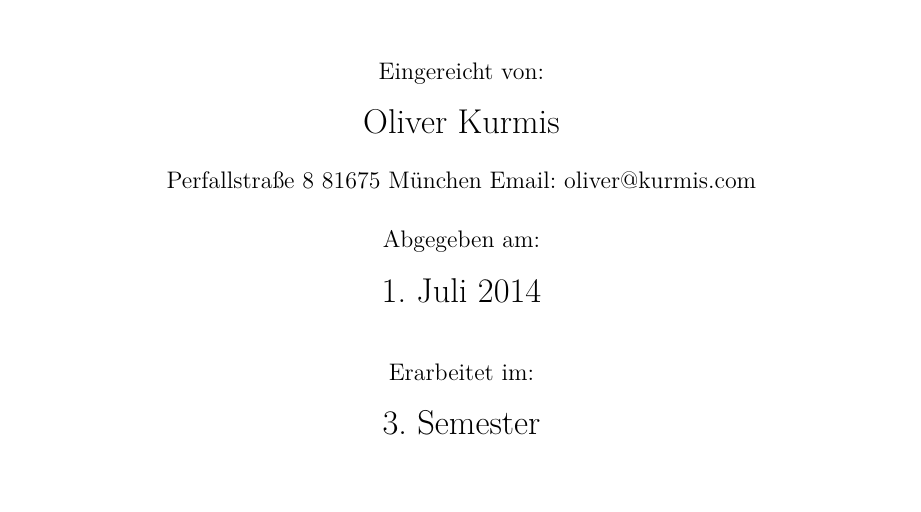
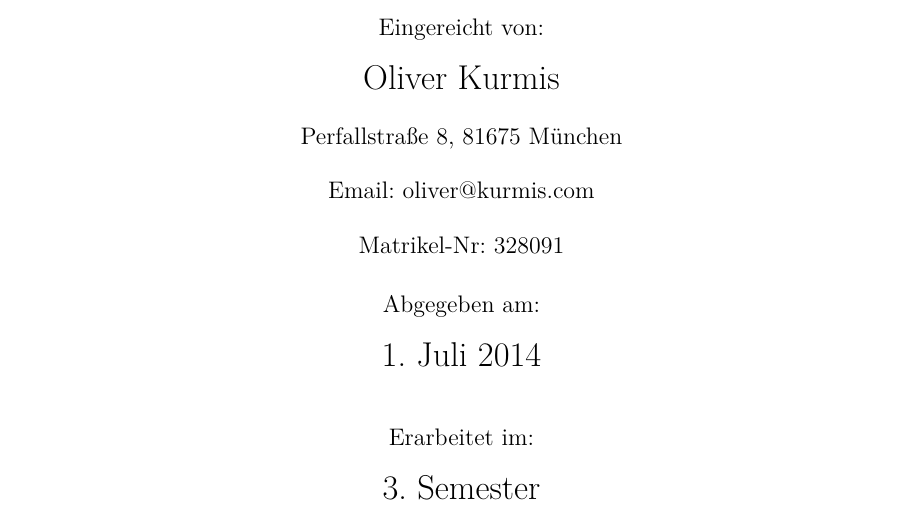
Before and after one commit to oliworx/MySQL-EXPLAIN, a LaTeX document (explain.tex, which reads titelblatt.tex): part of page 1 of 12, cut so that both start at the same text, the shorter picture padded with empty space. Compiled offline with XeLaTeX.

Commit message:
Titelblatt: Formatierung, Matr.nr

```diff
--- a/titelblatt.tex
+++ b/titelblatt.tex
@@ -8,7 +8,13 @@
 % Thema der Diplomarbeit
 \title{Optimierung von MySQL Anfragen unter Zuhilfenahme von Explain}
 % Autor (Diplomand) mit Adresse
-\author{{\normalsize Eingereicht von:}\\Oliver Kurmis\\{\normalsize Perfallstraße 8 81675 München Email: oliver@kurmis.com}}
+\author{
+ {\normalsize Eingereicht von:}
+   \\Oliver Kurmis\\
+  {\normalsize Perfallstraße 8, 81675 München}\\
+  {\normalsize Email: oliver@kurmis.com}\\
+  {\normalsize Matrikel-Nr: 328091}
+}
 % Datum mit Semesterangabe
 \date{{\normalsize Abgegeben am:}\\1. Juli 2014\\\bigskip{\normalsize Erarbeitet im:}\\3. Semester}
 % Referent und eventueller, externer Betreuer
```
